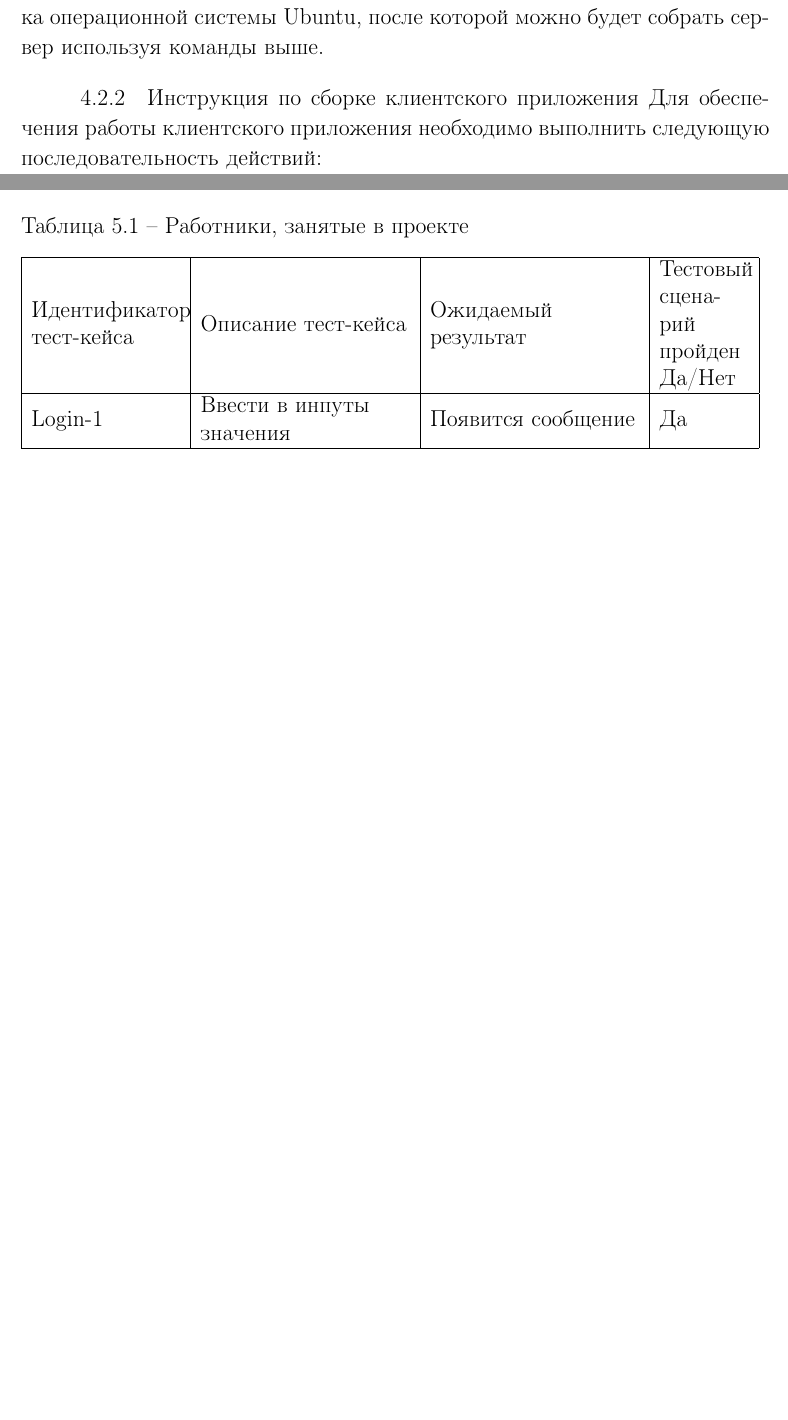
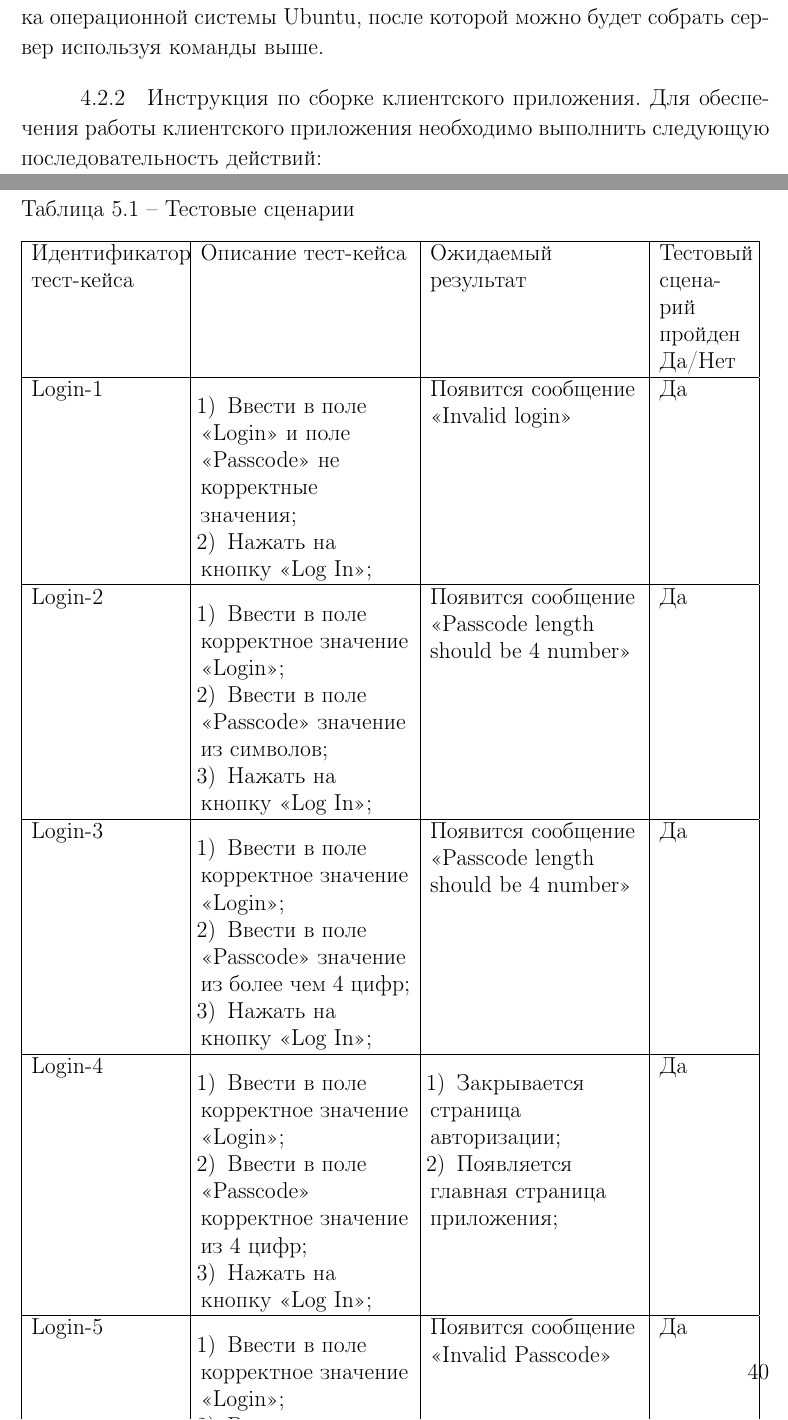
Before and after one commit to ximet/diplomTex, a LaTeX thesis (src/diploma_report.tex, which reads src/sec_test.tex): two parts of pages 36 and 37 of 50 before the commit and two parts of pages 36 and 38 of 51 after it, joined at a grey line, cut so that both start at the same text, the shorter picture padded with empty space. Compiled offline with pdfLaTeX; a LaTeX package or settings file that is missing is left out.

Commit message:
some problem with table

```diff
--- a/src/sec_test.tex
+++ b/src/sec_test.tex
@@ -7,16 +7,67 @@
 
 В таблице 5.1 представлены тестовые сценарии, разработанные в ходе выполнения дипломного проекта для данного мобильного программного средства.
 \begin{table}[ht]
-  \caption{Работники, занятые в проекте}
+  \caption{Тестовые сценарии}
   \label{table:econ:programmers}
-  \begin{tabular}{| >{\raggedright}m{0.20\textwidth}
-                  | >{\raggedright}m{0.28\textwidth}
-                  | >{\raggedright}m{0.28\textwidth}
-                  | >{\raggedright\arraybackslash}m{0.12\textwidth}|}
+  \begin{tabular}{| >{\raggedright}p{0.20\linewidth}
+                  | >{\raggedright}p{0.28\linewidth}
+                  | >{\raggedright}p{0.28\linewidth}
+                  | >{\raggedright\arraybackslash}p{0.12\linewidth}|}
    \hline
    Идентификатор тест-кейса & Описание тест-кейса & Ожидаемый результат & Тестовый сценарий пройден Да/Нет \\
    \hline
-   Login-1 & Ввести в инпуты значения & Появится сообщение & Да \\
+   Login-1 & \begin{enumerate}
+				\item[1)] Ввести в поле <<Login>> и поле <<Passcode>> не корректные значения;
+				\item[2)] Нажать на кнопку <<Log In>>;
+			\end{enumerate}
+   			 & Появится сообщение <<Invalid login>> & Да \\
+
    \hline
+   Login-2 & \begin{enumerate}
+				\item[1)] Ввести в поле корректное значение <<Login>>;
+				\item[2)] Ввести в поле <<Passcode>> значение из символов;
+				\item[3)] Нажать на кнопку <<Log In>>;
+			\end{enumerate}
+			& Появится сообщение <<Passcode length should be 4 number>> & Да \\
+
+   \hline
+   Login-3 & \begin{enumerate}
+				\item[1)] Ввести в поле корректное значение <<Login>>;
+				\item[2)] Ввести в поле <<Passcode>> значение из более чем 4 цифр;
+				\item[3)] Нажать на кнопку <<Log In>>;
+			\end{enumerate}
+   			& Появится сообщение <<Passcode length should be 4 number>> & Да \\
+   	\hline
+   Login-4 & \begin{enumerate}
+				\item[1)] Ввести в поле корректное значение <<Login>>;
+				\item[2)] Ввести в поле <<Passcode>> корректное значение из 4 цифр;
+				\item[3)] Нажать на кнопку <<Log In>>;
+			\end{enumerate}
+   			&
+   			\begin{enumerate}
+				\item[1)] Закрывается страница авторизации;
+				\item[2)] Появляется главная страница приложения;
+			\end{enumerate}
+			& Да \\
+   \hline
+   Login-5 & \begin{enumerate}
+				\item[1)] Ввести в поле корректное значение <<Login>>;
+				\item[2)] Ввести в поле <<Passcode>> значение из 4 цифр не являющуюся паролем данного пользователя;
+				\item[3)] Нажать на кнопку <<Log In>>;
+			\end{enumerate}
+   			& Появится сообщение <<Invalid Passcode>> & Да \\
+   	\hline
+   	Login-6 & \begin{enumerate}
+				\item[1)] Ввести в поле несколько пробелов, а после корректное значение <<Login>>;
+				\item[2)] Ввести в поле <<Passcode>> корректное значение из 4 цифр;
+				\item[3)] Нажать на кнопку <<Log In>>;
+			\end{enumerate}
+   			&
+   			\begin{enumerate}
+				\item[1)] Закрывается страница авторизации;
+				\item[2)] Появляется главная страница приложения;
+			\end{enumerate}
+			& Да \\
+   	\hline
   \end{tabular}
 \end{table}
```
Also changed, not shown: src/sec_ot.tex (+4 -2 lines).
